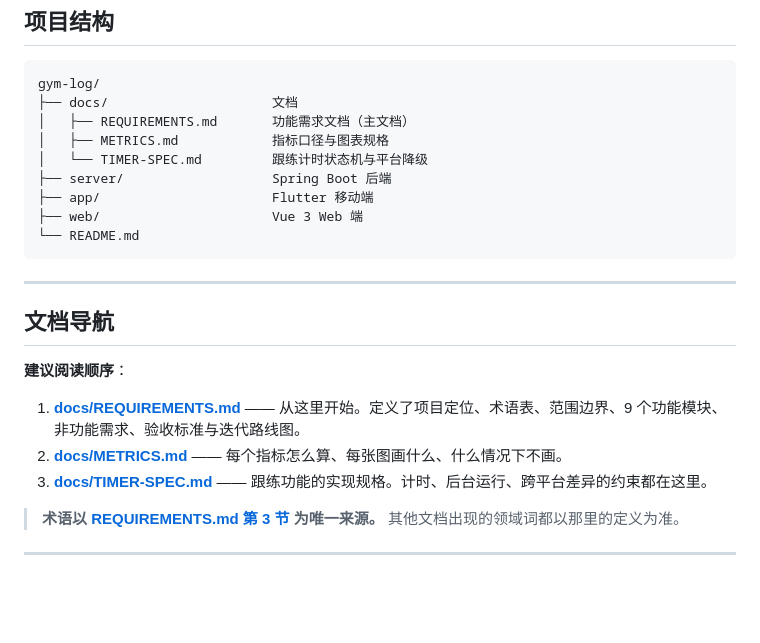
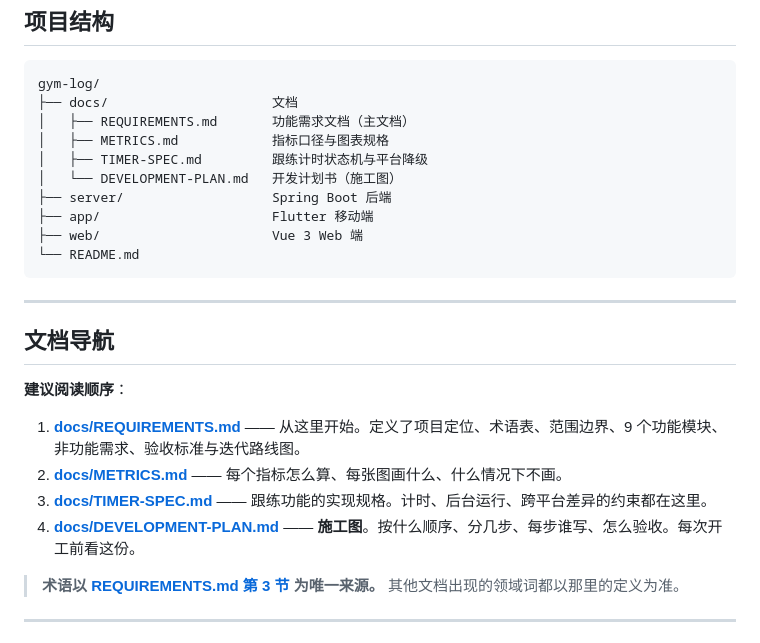
Before and after one commit to brostrict/gym-log, a Markdown page: README.md, the part around the change. Rendered like a GitHub page; blank space fills up the shorter version.

```diff
--- a/README.md
+++ b/README.md
@@ -45,7 +45,8 @@ gym-log/
 ├── docs/                     文档
 │   ├── REQUIREMENTS.md       功能需求文档（主文档）
 │   ├── METRICS.md            指标口径与图表规格
-│   └── TIMER-SPEC.md         跟练计时状态机与平台降级
+│   ├── TIMER-SPEC.md         跟练计时状态机与平台降级
+│   └── DEVELOPMENT-PLAN.md   开发计划书（施工图）
 ├── server/                   Spring Boot 后端
 ├── app/                      Flutter 移动端
 ├── web/                      Vue 3 Web 端
@@ -61,6 +62,7 @@ gym-log/
 1. **[docs/REQUIREMENTS.md](docs/REQUIREMENTS.md)** —— 从这里开始。定义了项目定位、术语表、范围边界、9 个功能模块、非功能需求、验收标准与迭代路线图。
 2. **[docs/METRICS.md](docs/METRICS.md)** —— 每个指标怎么算、每张图画什么、什么情况下不画。
 3. **[docs/TIMER-SPEC.md](docs/TIMER-SPEC.md)** —— 跟练功能的实现规格。计时、后台运行、跨平台差异的约束都在这里。
+4. **[docs/DEVELOPMENT-PLAN.md](docs/DEVELOPMENT-PLAN.md)** —— **施工图**。按什么顺序、分几步、每步谁写、怎么验收。每次开工前看这份。
 
 > **术语以 [REQUIREMENTS.md 第 3 节](docs/REQUIREMENTS.md#3-术语表) 为唯一来源。** 其他文档出现的领域词都以那里的定义为准。
 
```
Also changed, not shown: docs/DEVELOPMENT-PLAN.md (added, +542 -0 lines).
